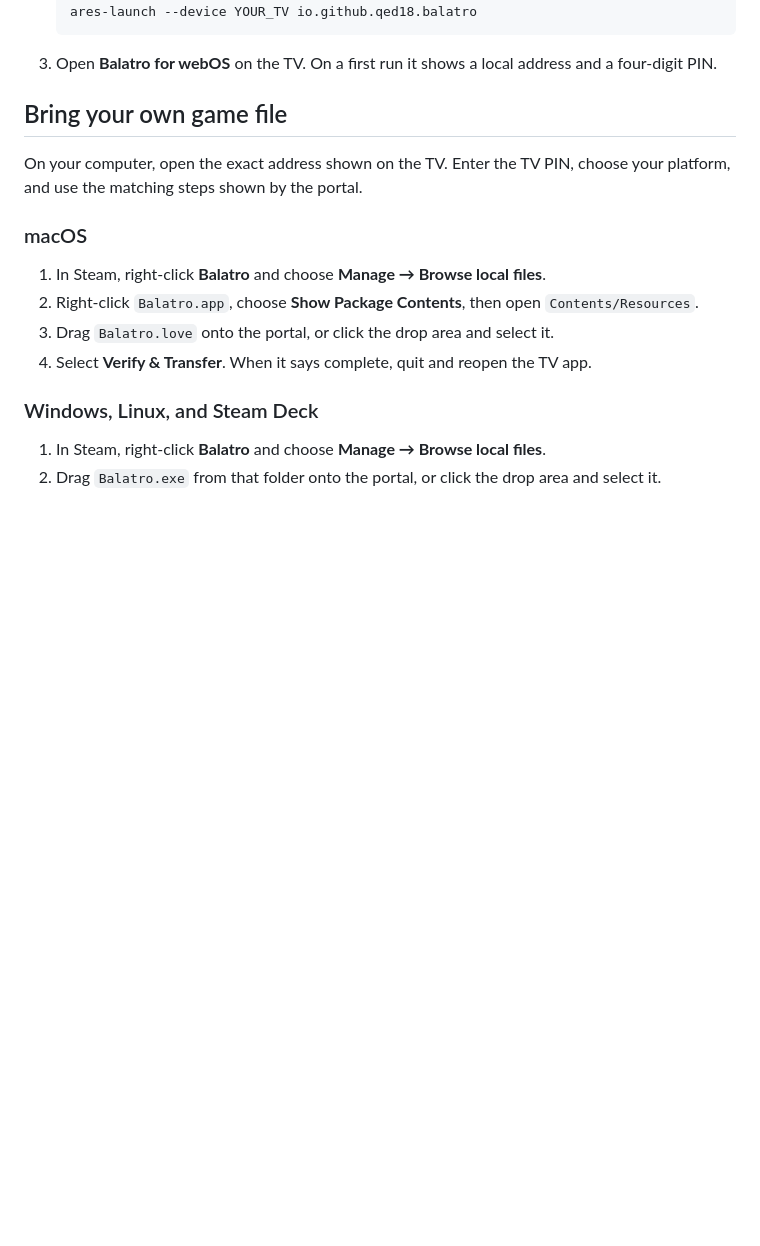
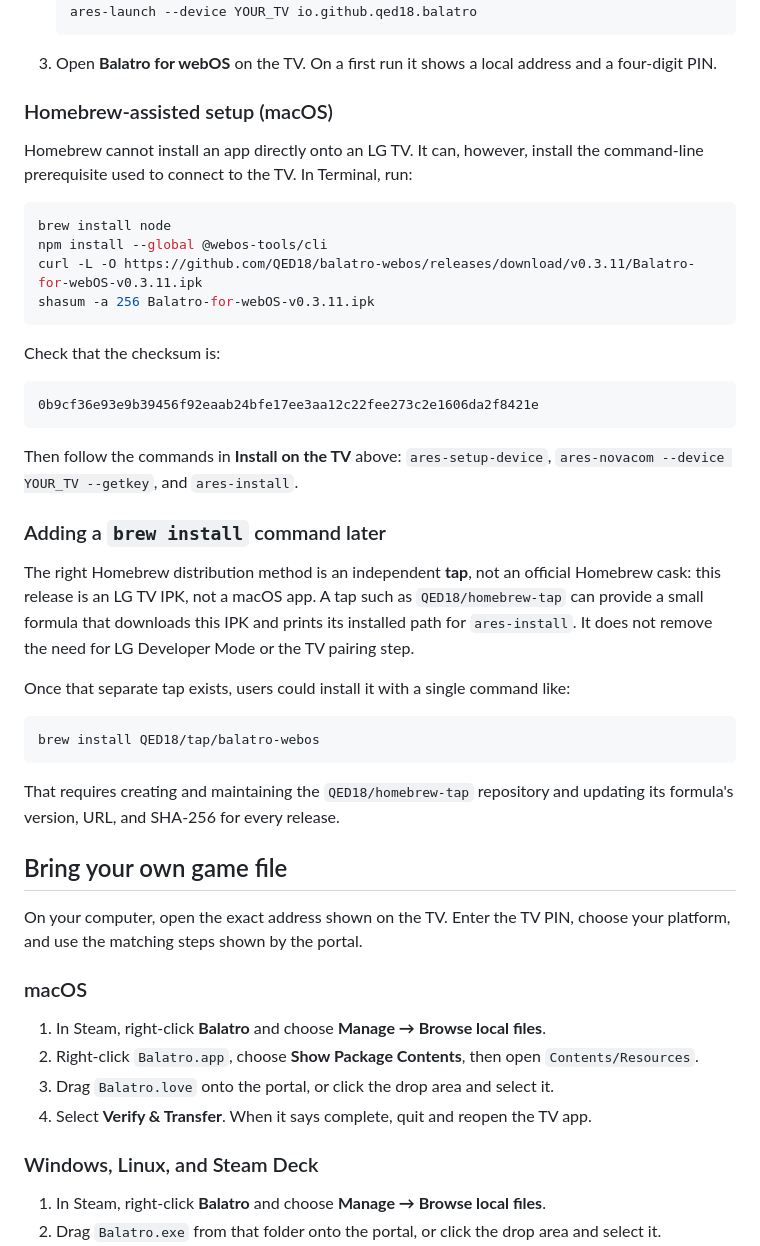
Before and after one commit to QED18/balatro-webos, a Markdown page: README.md, the part around the change. Drawn GitHub-style; blank space fills up the shorter version.

Commit message:
docs: add Homebrew-assisted TV setup

````diff
--- a/README.md
+++ b/README.md
@@ -43,6 +43,37 @@ Developer Mode is required for sideloading. Enable it with LG's Developer Mode a
    ```
 
 3. Open **Balatro for webOS** on the TV. On a first run it shows a local address and a four-digit PIN.
+
+### Homebrew-assisted setup (macOS)
+
+Homebrew cannot install an app directly onto an LG TV. It can, however, install the command-line prerequisite used to connect to the TV. In Terminal, run:
+
+```sh
+brew install node
+npm install --global @webos-tools/cli
+curl -L -O https://github.com/QED18/balatro-webos/releases/download/v0.3.11/Balatro-for-webOS-v0.3.11.ipk
+shasum -a 256 Balatro-for-webOS-v0.3.11.ipk
+```
+
+Check that the checksum is:
+
+```text
+0b9cf36e93e9b39456f92eaab24bfe17ee3aa12c22fee273c2e1606da2f8421e
+```
+
+Then follow the commands in **Install on the TV** above: `ares-setup-device`, `ares-novacom --device YOUR_TV --getkey`, and `ares-install`.
+
+### Adding a `brew install` command later
+
+The right Homebrew distribution method is an independent **tap**, not an official Homebrew cask: this release is an LG TV IPK, not a macOS app. A tap such as `QED18/homebrew-tap` can provide a small formula that downloads this IPK and prints its installed path for `ares-install`. It does not remove the need for LG Developer Mode or the TV pairing step.
+
+Once that separate tap exists, users could install it with a single command like:
+
+```sh
+brew install QED18/tap/balatro-webos
+```
+
+That requires creating and maintaining the `QED18/homebrew-tap` repository and updating its formula's version, URL, and SHA-256 for every release.
 
 ## Bring your own game file
 
````
